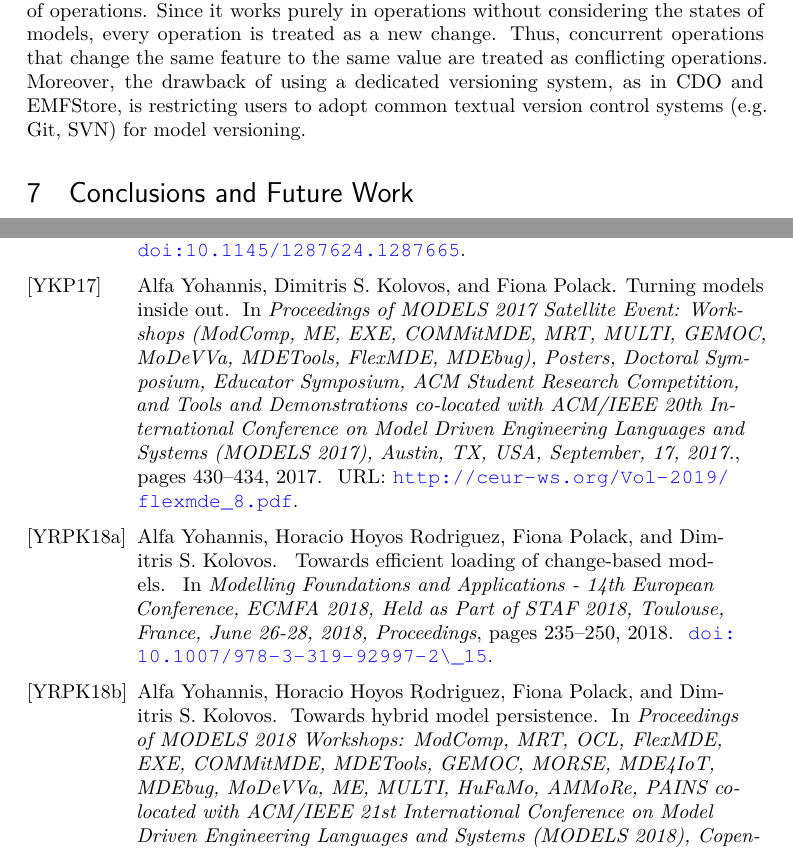
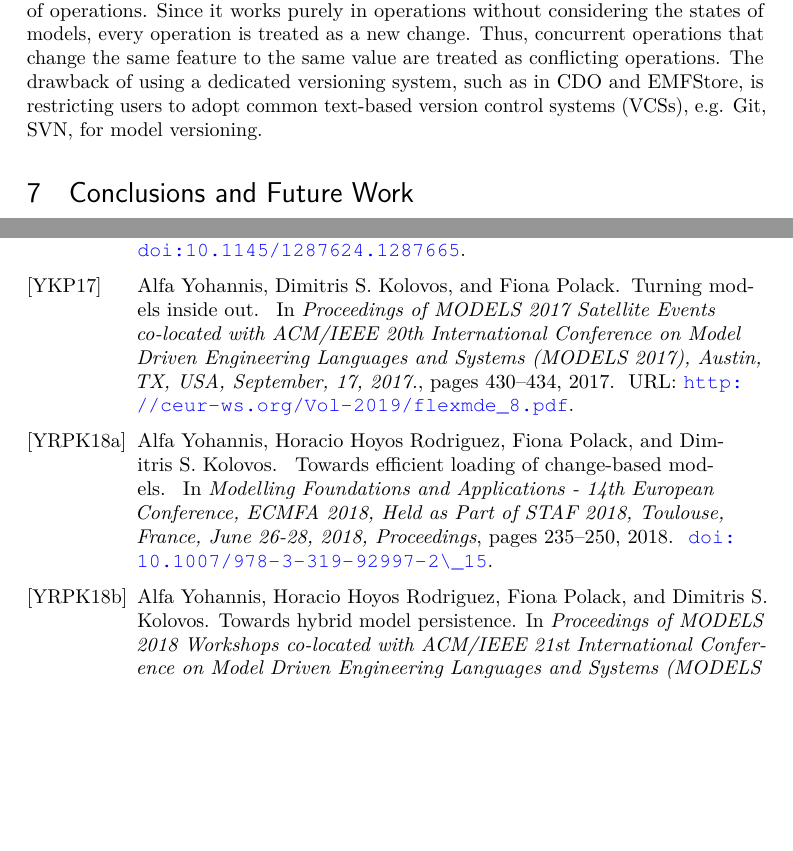
Before and after one commit to alfa-ryano/ECMFA-2019, a LaTeX document (ecmfa-2019.tex, which reads references.bib): two parts of pages 18 and 20 of 20, joined at a grey line, cut so that both start at the same text, the shorter picture padded with empty space. Compiled offline with pdfLaTeX.

Commit message:
Update related work  section
Update related work  section

```diff
--- a/ecmfa-2019.tex
+++ b/ecmfa-2019.tex
@@ -724,7 +723,7 @@ The evaluation of the proposed change-based comparison is limited to the Java me
 \label{sec:related_work}
 There are existing tools for model comparison. SiDiff \cite{Treude2007SiDiff} and DSMDiff \cite{lin2009dsmdiff} view models as graphs. They create matches and define differences between elements based on the similarity of their features. However, both are limited in flexibility to exploit the metamodel or particularities of a modelling language. EMF Compare \cite{emfcompare2018developer}, an established tool for model comparison and merging, addresses this by providing an extensible platform which users can define custom algorithms for matching, diffing, conflict detection, and merging. Flexibility is also offered by ECL (Epsilon Comparison Language) \cite{kolovos2009ecl}, a hybrid, rule-based language for model comparison, which allows users to specify algorithms to match elements of homogeneous/heterogeneous models. All these tools work at the structural level; they compare models based on the states of models.
 
-CDO \cite{eclipse2019cdo} is a model repository with pluggable backends. Persisting its models in state-based format limits itself to gain the potential benefits of CBP, such as precise conflict detection and resolution. AMOR \cite{DBLP:conf/sfm/BroschKLSWW12}, a model versioning platform, also compares models in state-based. However, it also uses records of changes/operations of models to improve the precision of conflict detection and resolution. For example, multiple conflicts caused by a composite operation should be resolved as one package, not as an individual conflict, to ensure consistency of resolution. EMFStore \cite{koegel2010emfstore} is a version control system for EMF models that stores model versions as packages of operations. Since it works purely in operations without considering the states of models, every operation is treated as a new change. Thus, concurrent operations that change the same feature to the same value are treated as conflicting operations. Moreover, the drawback of using a dedicated versioning system, as in CDO and EMFStore, is restricting users to adopt common textual version control systems (e.g. Git, SVN) for model versioning.
+CDO \cite{eclipse2019cdo} is a model repository with pluggable backends. Persisting its models in state-based format limits itself to gain the potential benefits of CBP, such as precise conflict detection and resolution. AMOR \cite{DBLP:conf/sfm/BroschKLSWW12}, a model versioning platform, also compares models in state-based. However, it also uses records of changes/operations of models to improve the precision of conflict detection and resolution. For example, multiple conflicts caused by a composite operation should be resolved as one package, not as an individual conflict, to ensure consistency of resolution. EMFStore \cite{koegel2010emfstore} is a version control system for EMF models that stores model versions as packages of operations. Since it works purely in operations without considering the states of models, every operation is treated as a new change. Thus, concurrent operations that change the same feature to the same value are treated as conflicting operations. The drawback of using a dedicated versioning system, such as in CDO and EMFStore, is restricting users to adopt common text-based version control systems (VCSs), e.g. Git, SVN, for model versioning.
 
 \section{Conclusions and Future Work}
 \label{sec:conclusion_and_future_work}
--- a/references.bib
+++ b/references.bib
@@ -1682,10 +1682,7 @@ bibsource = {dblp computer science bibliography, https://dblp.org}
     Dimitris S. Kolovos and
     Fiona Polack},
     title     = {Turning Models Inside Out},
-    booktitle = {Proceedings of {MODELS} 2017 Satellite Event: Workshops (ModComp,
-    ME, EXE, COMMitMDE, MRT, MULTI, GEMOC, MoDeVVa, MDETools, FlexMDE,
-    MDEbug), Posters, Doctoral Symposium, Educator Symposium, {ACM} Student
-    Research Competition, and Tools and Demonstrations co-located with
+    booktitle = {Proceedings of {MODELS} 2017 Satellite Events co-located with
     {ACM/IEEE} 20th International Conference on Model Driven Engineering
     Languages and Systems {(MODELS} 2017), Austin, TX, USA, September,
     17, 2017.},
@@ -1703,9 +1700,7 @@ bibsource = {dblp computer science bibliography, https://dblp.org}
     Fiona Polack and
     Dimitris S. Kolovos},
     title     = {Towards Hybrid Model Persistence},
-    booktitle = {Proceedings of {MODELS} 2018 Workshops: ModComp, MRT, OCL, FlexMDE,
-    EXE, COMMitMDE, MDETools, GEMOC, MORSE, MDE4IoT, MDEbug, MoDeVVa,
-    ME, MULTI, HuFaMo, AMMoRe, {PAINS} co-located with {ACM/IEEE} 21st
+    booktitle = {Proceedings of {MODELS} 2018 Workshops co-located with {ACM/IEEE} 21st
     International Conference on Model Driven Engineering Languages and
     Systems {(MODELS} 2018), Copenhagen, Denmark, October, 14, 2018.},
     pages     = {594--603},
```
Also changed, not shown: ecmfa-2019.tex (1 more changed lines), references.bib (16 more changed lines).
